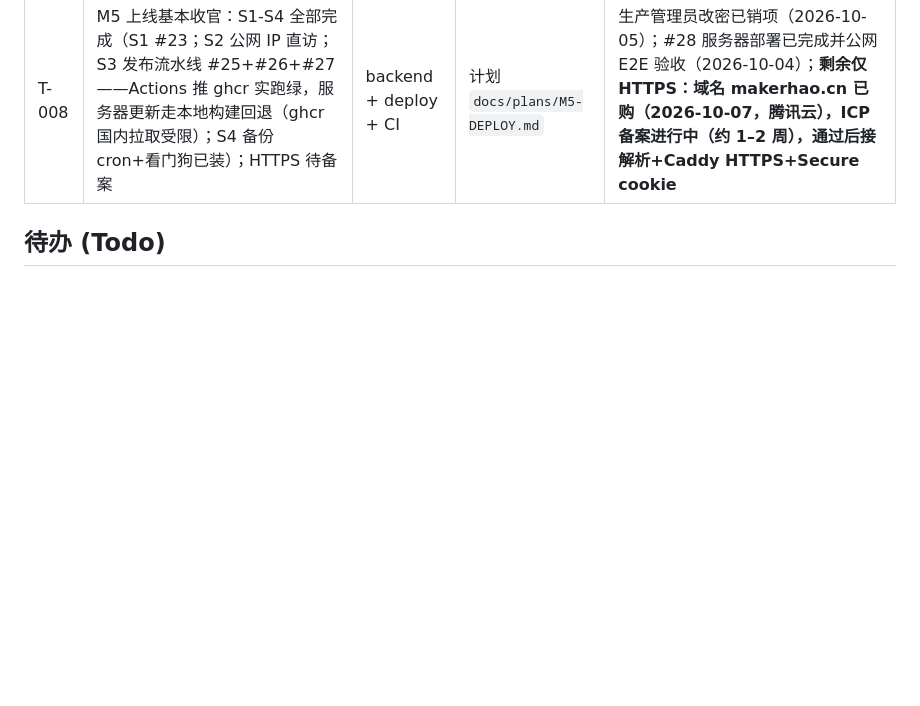
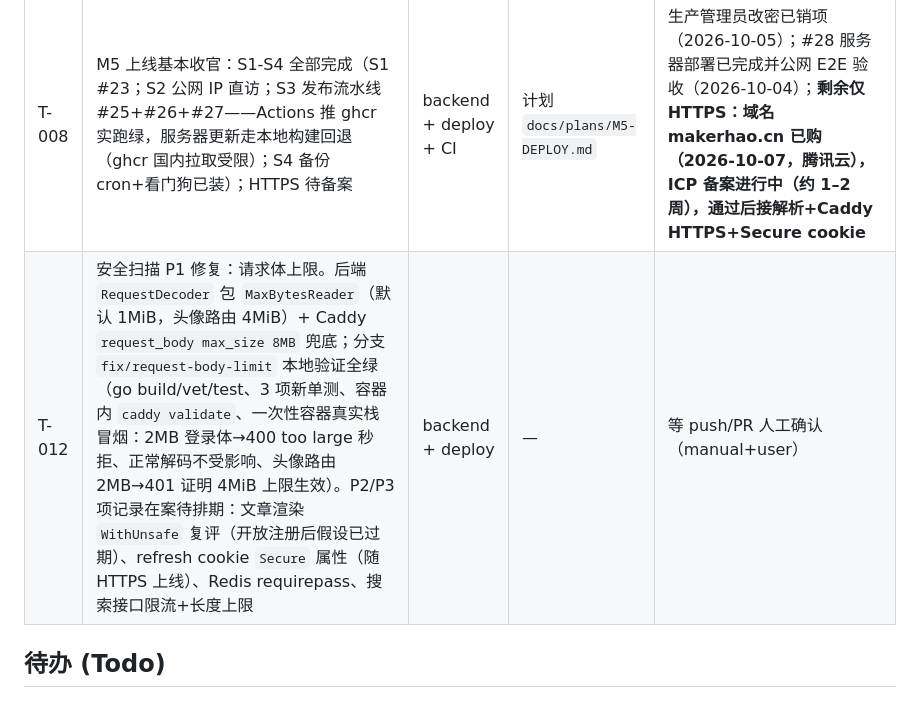
Before and after one commit to luohao0308/luohao-blog, a Markdown page: docs/TASKS.md, the part around the change. GitHub-like rendering; blank space fills up the shorter version.

Commit message:
docs(tasks): record body-limit fix verification for T-012

```diff
--- a/docs/TASKS.md
+++ b/docs/TASKS.md
@@ -15,6 +15,7 @@ _last-updated: 2026-10-07_
 | ID | 任务 | 范围/仓库 | 上下文 | 阻塞 |
 |---|---|---|---|---|
 | T-008 | M5 上线基本收官：S1-S4 全部完成（S1 #23；S2 公网 IP 直访；S3 发布流水线 #25+#26+#27——Actions 推 ghcr 实跑绿，服务器更新走本地构建回退（ghcr 国内拉取受限）；S4 备份 cron+看门狗已装）；HTTPS 待备案 | backend + deploy + CI | 计划 `docs/plans/M5-DEPLOY.md` | 生产管理员改密已销项（2026-10-05）；#28 服务器部署已完成并公网 E2E 验收（2026-10-04）；**剩余仅 HTTPS：域名 makerhao.cn 已购（2026-10-07，腾讯云），ICP 备案进行中（约 1–2 周），通过后接解析+Caddy HTTPS+Secure cookie** |
+| T-012 | 安全扫描 P1 修复：请求体上限。后端 `RequestDecoder` 包 `MaxBytesReader`（默认 1MiB，头像路由 4MiB）+ Caddy `request_body max_size 8MB` 兜底；分支 `fix/request-body-limit` 本地验证全绿（go build/vet/test、3 项新单测、容器内 `caddy validate`、一次性容器真实栈冒烟：2MB 登录体→400 too large 秒拒、正常解码不受影响、头像路由 2MB→401 证明 4MiB 上限生效）。P2/P3 项记录在案待排期：文章渲染 `WithUnsafe` 复评（开放注册后假设已过期）、refresh cookie `Secure` 属性（随 HTTPS 上线）、Redis requirepass、搜索接口限流+长度上限 | backend + deploy | — | 等 push/PR 人工确认（manual+user） |
 
 ## 待办 (Todo)
 
```
